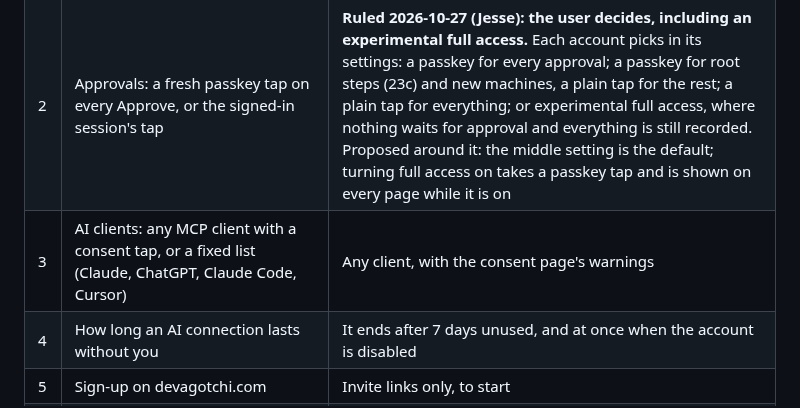
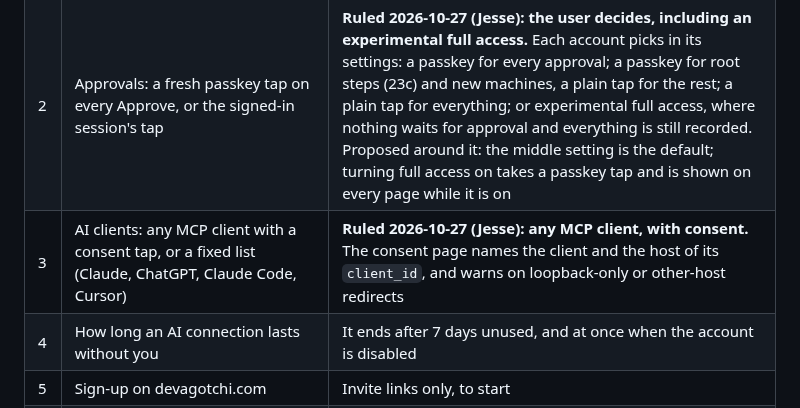
Before and after one commit to EonsofStupid/devagotchi, a Markdown page: docs/product-and-platform-plan.md, the part around the change. GitHub-like rendering.

Commit message:
docs(plan): §14 decision 3 ruled: any MCP client may connect, with consent
Co-Authored-By: Claude Opus 5.5 <noreply@anthropic.com>
Claude-Session: https://claude.ai/code/session_01XedkfDJnrWWxDKGV4NgtkR

```diff
--- a/docs/product-and-platform-plan.md
+++ b/docs/product-and-platform-plan.md
@@ -472,7 +472,7 @@ without Nomen.
 |---|---|---|
 | 1 | The passkeys' relying party, which can never change for existing passkeys: `app.devagotchi.com`, or `devagotchi.com` so any future subdomain can use them | **Ruled 2026-10-27 (Jesse): `devagotchi.com`.** A self-hosted hub uses its own domain |
 | 2 | Approvals: a fresh passkey tap on every Approve, or the signed-in session's tap | **Ruled 2026-10-27 (Jesse): the user decides, including an experimental full access.** Each account picks in its settings: a passkey for every approval; a passkey for root steps (23c) and new machines, a plain tap for the rest; a plain tap for everything; or experimental full access, where nothing waits for approval and everything is still recorded. Proposed around it: the middle setting is the default; turning full access on takes a passkey tap and is shown on every page while it is on |
-| 3 | AI clients: any MCP client with a consent tap, or a fixed list (Claude, ChatGPT, Claude Code, Cursor) | Any client, with the consent page's warnings |
+| 3 | AI clients: any MCP client with a consent tap, or a fixed list (Claude, ChatGPT, Claude Code, Cursor) | **Ruled 2026-10-27 (Jesse): any MCP client, with consent.** The consent page names the client and the host of its `client_id`, and warns on loopback-only or other-host redirects |
 | 4 | How long an AI connection lasts without you | It ends after 7 days unused, and at once when the account is disabled |
 | 5 | Sign-up on devagotchi.com | Invite links only, to start |
 | 6 | Orgs on hub accounts (B13): each account its own org at first; who adds members; whether a Nomen-linked account takes Nomen's org | Own org; the org's owner invites; the hub's org stays authoritative |
```
